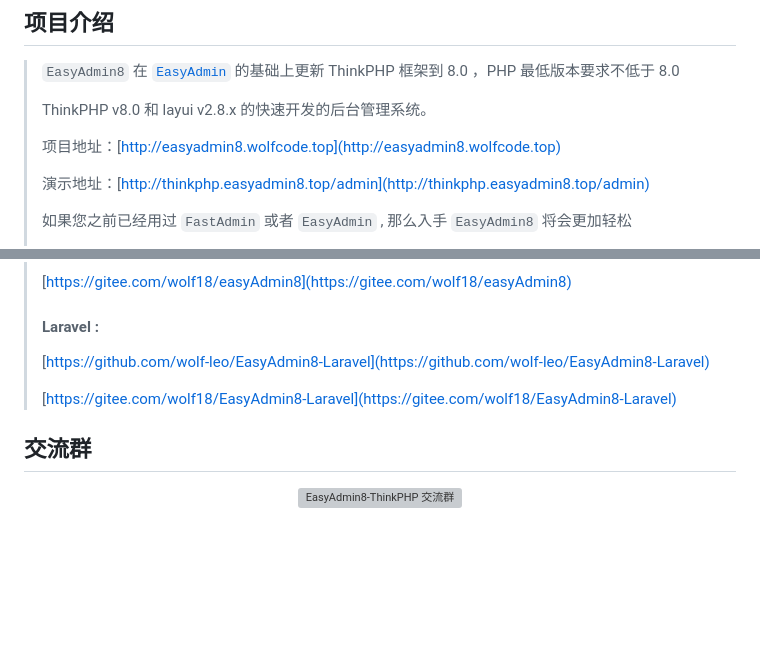
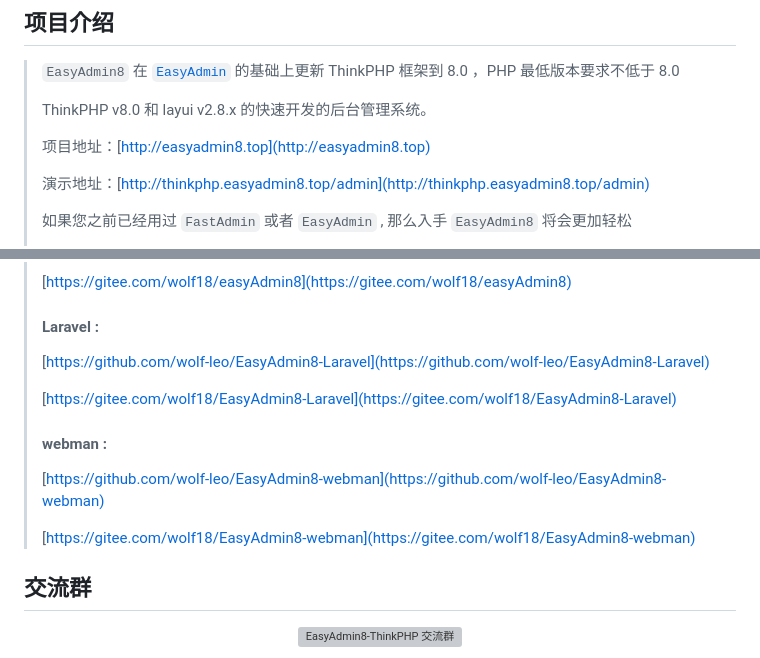
Before and after one commit to wolf-leo/EasyAdmin8, a Markdown page: README.md, 2 parts joined by grey strips. GitHub-like rendering; blank space fills up the shorter version; grey boxes are pictures that could not be loaded.

```diff
--- a/README.md
+++ b/README.md
@@ -4,7 +4,7 @@
 >
 > ThinkPHP v8.0 和 layui v2.8.x 的快速开发的后台管理系统。
 >
-> 项目地址：[http://easyadmin8.wolfcode.top](http://easyadmin8.wolfcode.top)
+> 项目地址：[http://easyadmin8.top](http://easyadmin8.top)
 >
 > 演示地址：[http://thinkphp.easyadmin8.top/admin](http://thinkphp.easyadmin8.top/admin)
 >
@@ -81,6 +81,12 @@
 >   [https://github.com/wolf-leo/EasyAdmin8-Laravel](https://github.com/wolf-leo/EasyAdmin8-Laravel)
 >
 >   [https://gitee.com/wolf18/EasyAdmin8-Laravel](https://gitee.com/wolf18/EasyAdmin8-Laravel)
+>
+> #### webman :
+>
+>   [https://github.com/wolf-leo/EasyAdmin8-webman](https://github.com/wolf-leo/EasyAdmin8-webman)
+>
+>   [https://gitee.com/wolf18/EasyAdmin8-webman](https://gitee.com/wolf18/EasyAdmin8-webman)
 
 ## 交流群
 
```
